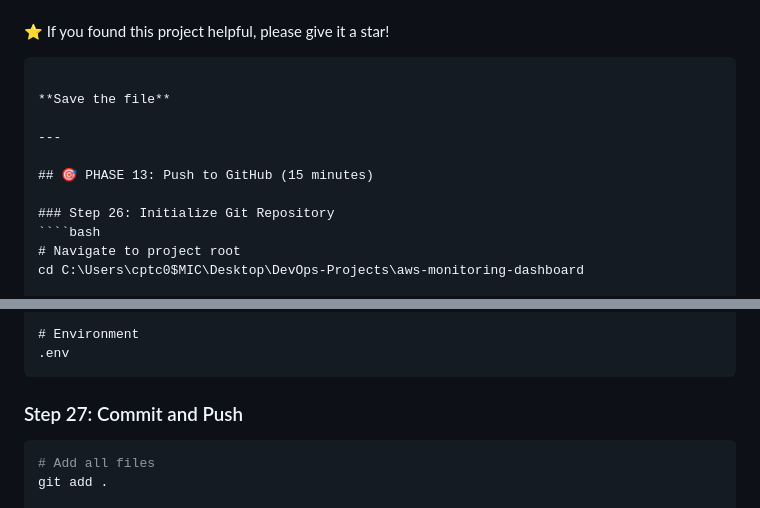
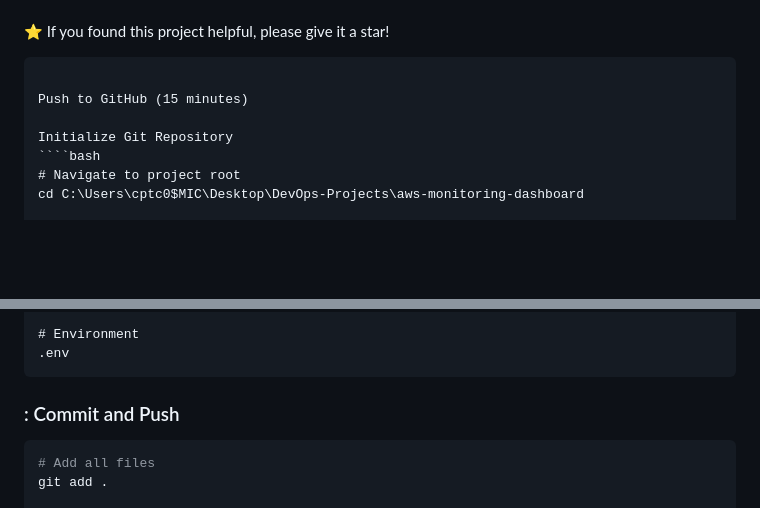
Before and after one commit to arpanmahata-dev/aws-monitoring-dashboard, a Markdown page: README.md, 2 parts joined by grey strips. Rendered like a GitHub page; blank space fills up the shorter version.

Commit message:
Refactor GitHub push instructions in README
Updated the README to streamline instructions for pushing to GitHub.

`````diff
--- a/README.md
+++ b/README.md
@@ -113,13 +113,9 @@ Built as part of DevOps learning journey to demonstrate:
 ⭐ If you found this project helpful, please give it a star!
 ````
 
-**Save the file**
+Push to GitHub (15 minutes)
 
----
-
-## 🎯 PHASE 13: Push to GitHub (15 minutes)
-
-### Step 26: Initialize Git Repository
+Initialize Git Repository
 ````bash
 # Navigate to project root
 cd C:\Users\cptc0$MIC\Desktop\DevOps-Projects\aws-monitoring-dashboard
@@ -168,7 +164,7 @@ response.json
 .env
 ````
 
-### Step 27: Commit and Push
+### : Commit and Push
 ````bash
 # Add all files
 git add .
`````
